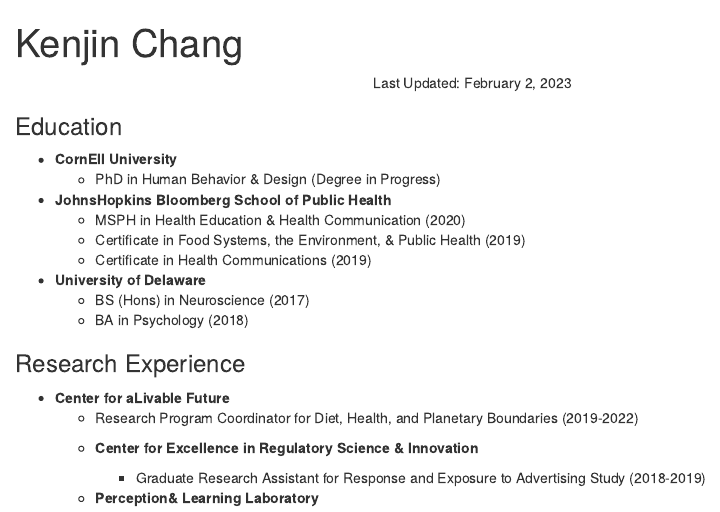
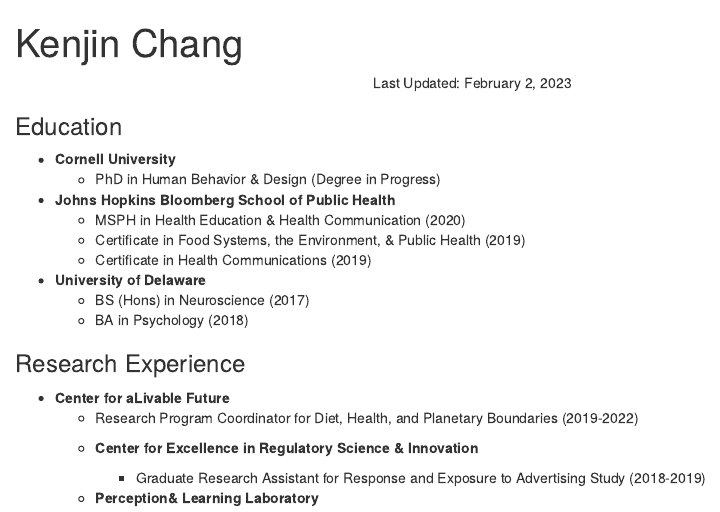
Before and after one commit to kenjinc/cv_kenjinchang, an R Markdown document (cv.Rmd): the page in a window 1100 px wide, from its top. Rendered offline with R 4.5, knitr and Pandoc, with nearby package versions.

Commit message:
one space to create conflict

```diff
--- a/cv.Rmd
+++ b/cv.Rmd
@@ -11,9 +11,9 @@
 
 ### Education
 
-* **CornEll University**
+* **Cornell University**
   + PhD in Human Behavior & Design (Degree in Progress)
-* **JohnsHopkins Bloomberg School of Public Health**
+* **Johns Hopkins Bloomberg School of Public Health**
   + MSPH in Health Education & Health Communication (2020)
   + Certificate in Food Systems, the Environment, & Public Health (2019)
   + Certificate in Health Communications (2019)
```
